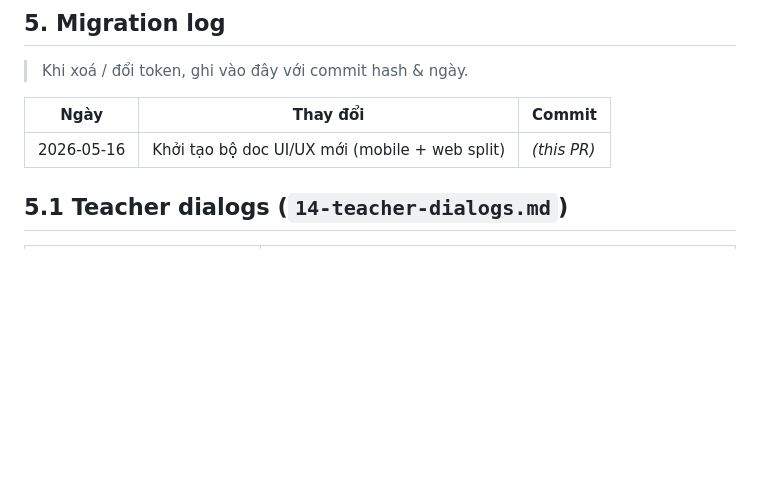
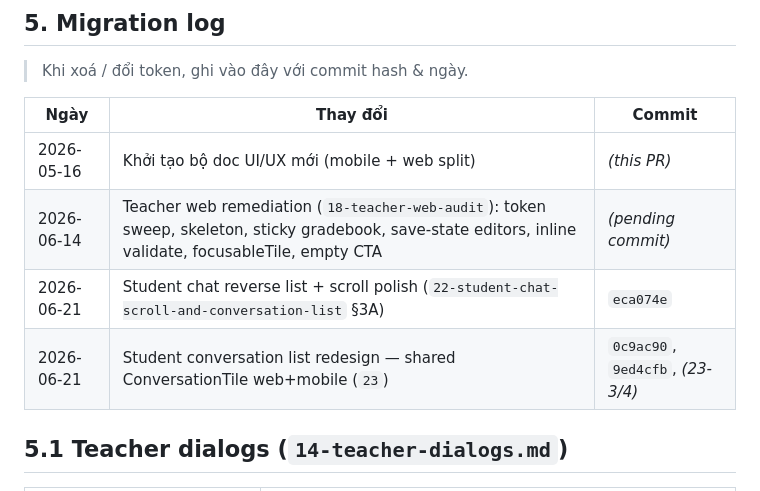
Before and after one commit to phanduy2004/english_for_community, a Markdown page: docs/ui-ux-system/11-implementation-mapping.md, the part around one of its changes. GitHub-like rendering; blank space fills up the shorter version.

Commit message:
docs: migration log for conversation list redesign (23-4)
Document shared ConversationTile rollout and selective ListenableBuilder containers from spec 23.

```diff
--- a/docs/ui-ux-system/11-implementation-mapping.md
+++ b/docs/ui-ux-system/11-implementation-mapping.md
@@ -171,6 +171,9 @@ abstract final class AppMotion {
 | Ngày | Thay đổi | Commit |
 |------|----------|--------|
 | 2026-05-16 | Khởi tạo bộ doc UI/UX mới (mobile + web split) | _(this PR)_ |
+| 2026-06-14 | Teacher web remediation (`18-teacher-web-audit`): token sweep, skeleton, sticky gradebook, save-state editors, inline validate, focusableTile, empty CTA | _(pending commit)_ |
+| 2026-06-21 | Student chat reverse list + scroll polish (`22-student-chat-scroll-and-conversation-list` §3A) | `eca074e` |
+| 2026-06-21 | Student conversation list redesign — shared ConversationTile web+mobile (`23`) | `0c9ac90`, `9ed4cfb`, _(23-3/4)_ |
 
 ## 5.1 Teacher dialogs (`14-teacher-dialogs.md`)
 
```
Also changed, not shown: other parts of docs/ui-ux-system/11-implementation-mapping.md (+1 -1 lines).
